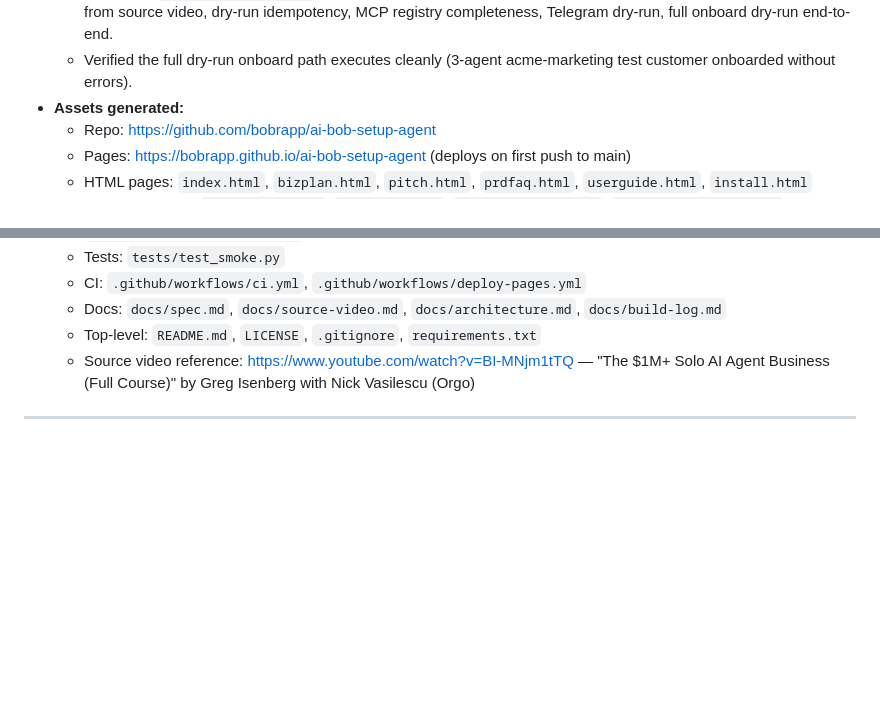
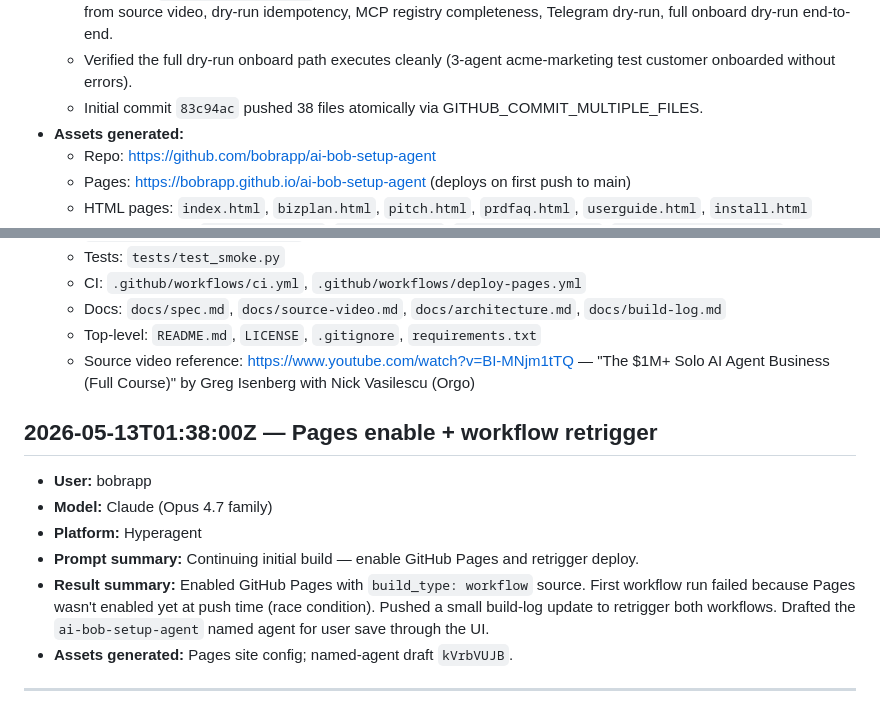
Before and after one commit to bobrapp/ai-bob-setup-agent, a Markdown page: docs/build-log.md, 2 parts joined by grey strips. Rendered like a GitHub page; blank space fills up the shorter version.

Commit message:
chore: retrigger workflows after enabling Pages
First push triggered the deploy workflow before Pages was configured (race condition); this empty-ish update re-runs both workflows with Pages now in place.

```diff
--- a/docs/build-log.md
+++ b/docs/build-log.md
@@ -29,6 +29,7 @@ Format per entry:
   - Built CI/CD: `.github/workflows/ci.yml` (lint + smoke tests + dry-run onboard) and `.github/workflows/deploy-pages.yml` (GitHub Pages deploy).
   - Built tests: `tests/test_smoke.py` — 13 tests, all green locally. Covers config parsing, stack files, pricing invariants from source video, dry-run idempotency, MCP registry completeness, Telegram dry-run, full onboard dry-run end-to-end.
   - Verified the full dry-run onboard path executes cleanly (3-agent acme-marketing test customer onboarded without errors).
+  - Initial commit `83c94ac` pushed 38 files atomically via GITHUB_COMMIT_MULTIPLE_FILES.
 - **Assets generated:**
   - Repo: https://github.com/bobrapp/ai-bob-setup-agent
   - Pages: https://bobrapp.github.io/ai-bob-setup-agent (deploys on first push to main)
@@ -42,4 +43,13 @@ Format per entry:
   - Top-level: `README.md`, `LICENSE`, `.gitignore`, `requirements.txt`
   - Source video reference: https://www.youtube.com/watch?v=BI-MNjm1tTQ — "The $1M+ Solo AI Agent Business (Full Course)" by Greg Isenberg with Nick Vasilescu (Orgo)
 
+## 2026-05-13T01:38:00Z — Pages enable + workflow retrigger
+
+- **User:** bobrapp
+- **Model:** Claude (Opus 4.7 family)
+- **Platform:** Hyperagent
+- **Prompt summary:** Continuing initial build — enable GitHub Pages and retrigger deploy.
+- **Result summary:** Enabled GitHub Pages with `build_type: workflow` source. First workflow run failed because Pages wasn't enabled yet at push time (race condition). Pushed a small build-log update to retrigger both workflows. Drafted the `ai-bob-setup-agent` named agent for user save through the UI.
+- **Assets generated:** Pages site config; named-agent draft `kVrbVUJB`.
+
 ---
```
